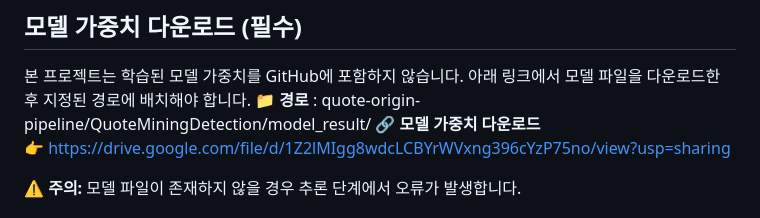
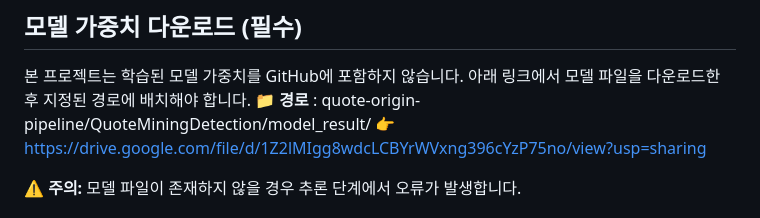
Before and after one commit to chaeeunwang/Quote-Distortion-Detection, a Markdown page: README.md, the part around the change. GitHub-like rendering.

```diff
--- a/README.md
+++ b/README.md
@@ -142,7 +142,6 @@ python run_server.py --port 8000
 본 프로젝트는 학습된 모델 가중치를 GitHub에 포함하지 않습니다.
 아래 링크에서 모델 파일을 다운로드한 후 지정된 경로에 배치해야 합니다.
 📁 **경로** : quote-origin-pipeline/QuoteMiningDetection/model_result/
-🔗 **모델 가중치 다운로드**
 👉 https://drive.google.com/file/d/1Z2lMIgg8wdcLCBYrWVxng396cYzP75no/view?usp=sharing
 
 ⚠️ **주의:** 모델 파일이 존재하지 않을 경우 추론 단계에서 오류가 발생합니다.
```
